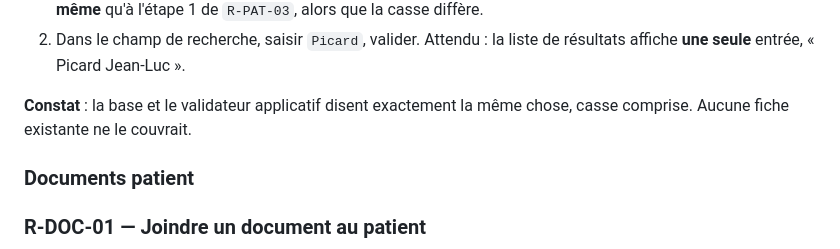
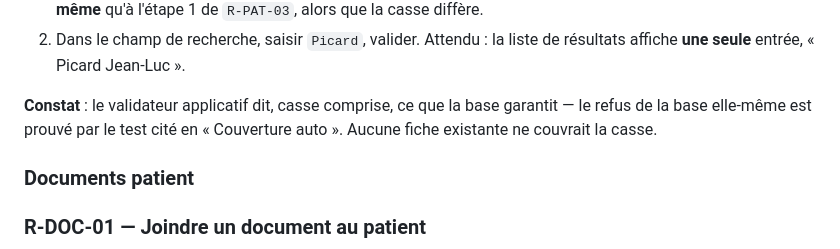
Before and after one commit to githubf-tfr/libreosteo, a Markdown page: docs/recette.md, the part around one of its changes. GitHub-like rendering.

```diff
--- a/docs/recette.md
+++ b/docs/recette.md
@@ -1037,8 +1049,9 @@ que personne ne la découvre en production.
 2. Dans le champ de recherche, saisir `Picard`, valider.
    Attendu : la liste de résultats affiche **une seule** entrée, « Picard Jean-Luc ».
 
-**Constat** : la base et le validateur applicatif disent exactement la même chose, casse
-comprise. Aucune fiche existante ne le couvrait.
+**Constat** : le validateur applicatif dit, casse comprise, ce que la base garantit — le
+refus de la base elle-même est prouvé par le test cité en « Couverture auto ». Aucune fiche
+existante ne couvrait la casse.
 
 ### Documents patient
 
```
Also changed, not shown: other parts of docs/recette.md (+20 -8 lines).
